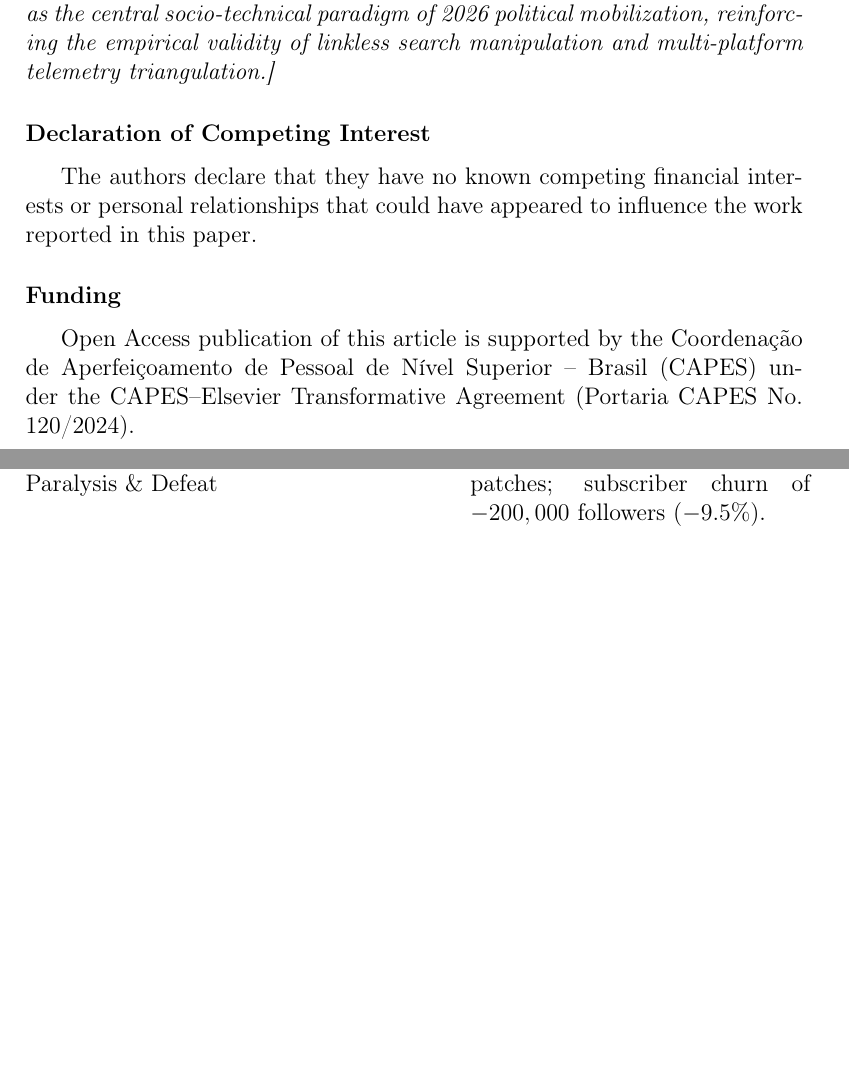
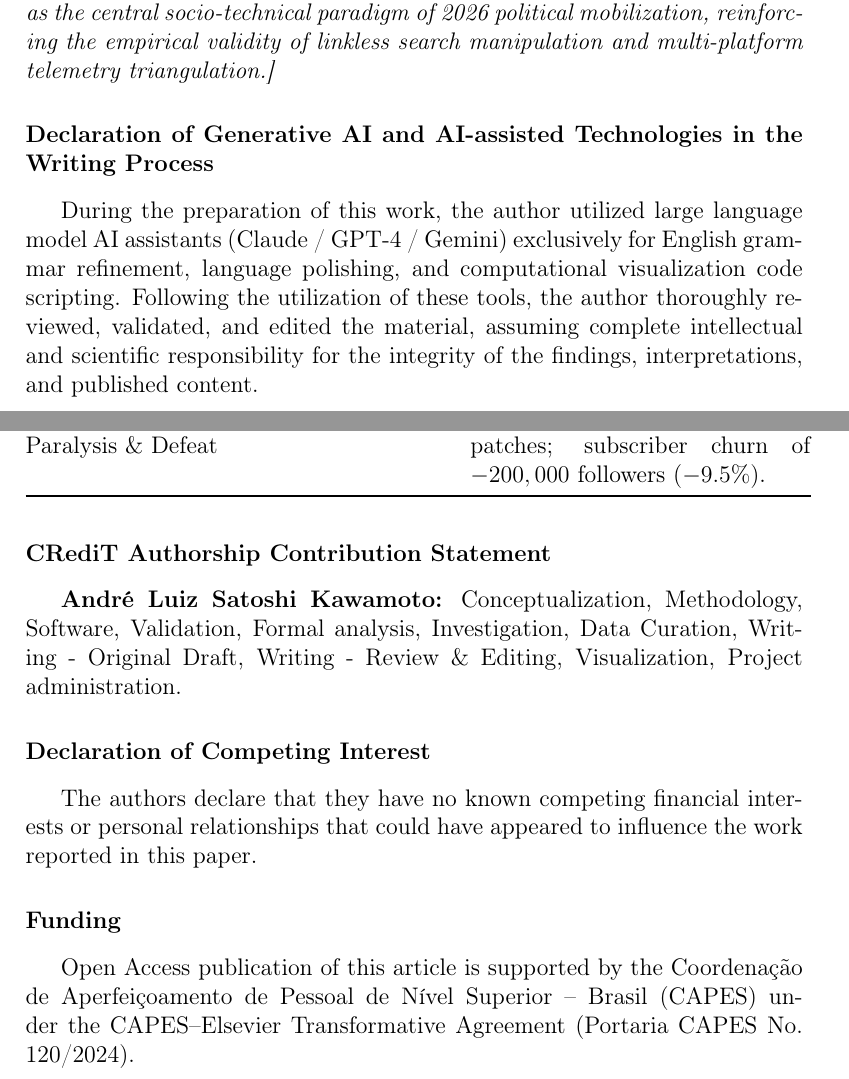
Before and after one commit to alkawamo/brasnam-eleicoes-2026, a LaTeX paper (papers/paper2_elsevier_osnem/main_elsevier_osnem.tex): two parts of pages 15 and 16 of 18, joined at a grey line, cut so that both start at the same text, the shorter picture padded with empty space. Compiled offline with pdfLaTeX.

Commit message:
docs: add official Generative AI and CRediT statements, and update OSNEM figures to 100% English

```diff
--- a/papers/paper2_elsevier_osnem/main_elsevier_osnem.tex
+++ b/papers/paper2_elsevier_osnem/main_elsevier_osnem.tex
@@ -277,6 +277,12 @@ Figure~\ref{fig:churn} details the stark divergence following the election: whil
 % =========================================================================
 % BACKMATTER
 % =========================================================================
+\section*{Declaration of Generative AI and AI-assisted Technologies in the Writing Process}
+During the preparation of this work, the author utilized large language model AI assistants (Claude / GPT-4 / Gemini) exclusively for English grammar refinement, language polishing, and computational visualization code scripting. Following the utilization of these tools, the author thoroughly reviewed, validated, and edited the material, assuming complete intellectual and scientific responsibility for the integrity of the findings, interpretations, and published content.
+
+\section*{CRediT Authorship Contribution Statement}
+\textbf{André Luiz Satoshi Kawamoto:} Conceptualization, Methodology, Software, Validation, Formal analysis, Investigation, Data Curation, Writing - Original Draft, Writing - Review \& Editing, Visualization, Project administration.
+
 \section*{Declaration of Competing Interest}
 The authors declare that they have no known competing financial interests or personal relationships that could have appeared to influence the work reported in this paper.
 
```
Also changed, not shown: papers/paper1_brasnam_sbc/main.tex (+6 -0 lines), papers/paper1_brasnam_sbc/main_brasnam.tex (+6 -0 lines), papers/paper2_elsevier_osnem/fig2_streamgraph_14days.png, 2 other files.
